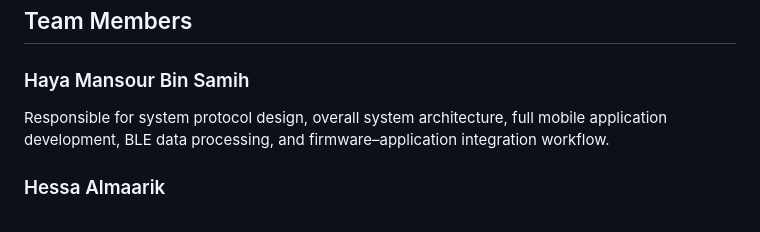
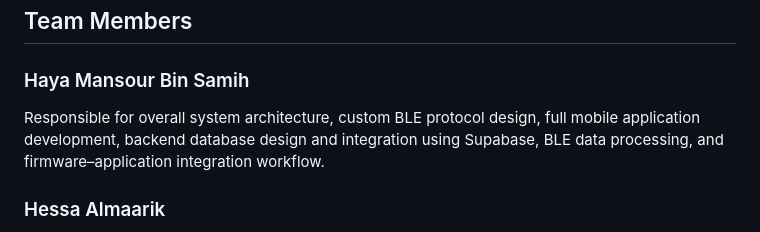
Before and after one commit to hayamansour1/progear_smart_bag, a Markdown page: README.md, the part around the change. GitHub-like rendering.

Commit message:
Revise Haya Mansour Bin Samih's responsibilities
Updated responsibilities for Haya Mansour Bin Samih to include backend database design and integration using Supabase.

```diff
--- a/README.md
+++ b/README.md
@@ -171,7 +171,8 @@ Additional components such as database scripts and project documentation are inc
 ## Team Members
 
 ### Haya Mansour Bin Samih
-Responsible for system protocol design, overall system architecture, full mobile application development, BLE data processing, and firmware–application integration workflow.
+Responsible for overall system architecture, custom BLE protocol design, full mobile application development, backend database design and integration using Supabase, BLE data processing, and firmware–application integration workflow.
+
 
 ### Hessa Almaarik
 Responsible for implementing the Bluetooth Low Energy (BLE) scanning feature and establishing device connection within the mobile application.
```
